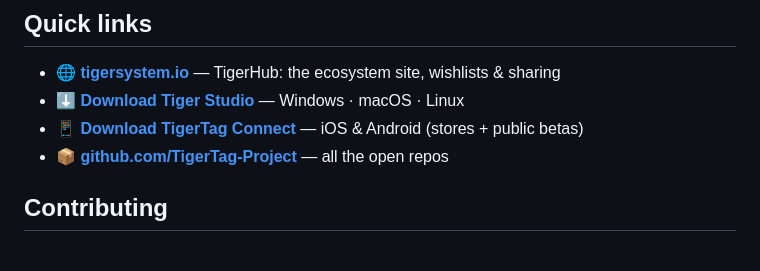
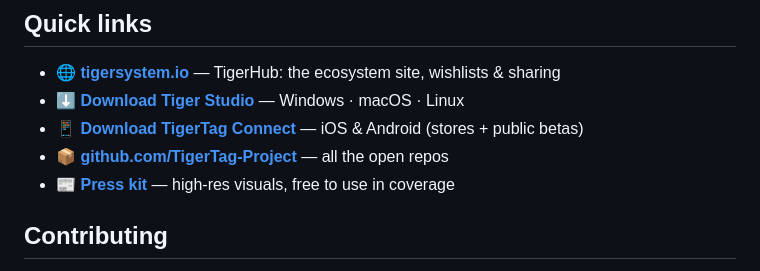
Before and after one commit to TigerTag-Project/TigerSystem-Docs, a Markdown page: README.md, the part around the change. Rendered like a GitHub page.

```diff
--- a/README.md
+++ b/README.md
@@ -153,6 +153,7 @@ piece of it.
 - ⬇ **[Download Tiger Studio](https://github.com/TigerTag-Project/TigerTag-Studio-Manager/releases)** — Windows · macOS · Linux
 - 📱 **[Download TigerTag Connect](https://tigersystem.io/fr/download)** — iOS & Android (stores + public betas)
 - 📦 **[github.com/TigerTag-Project](https://github.com/TigerTag-Project)** — all the open repos
+- 📰 **[Press kit](docs/press/README.md)** — high-res visuals, free to use in coverage
 
 ## Contributing
 
```
Also changed, not shown: docs/press/README.md (added, +31 -0 lines), docs/press/refill-illustration.png (added), 1 other file.
